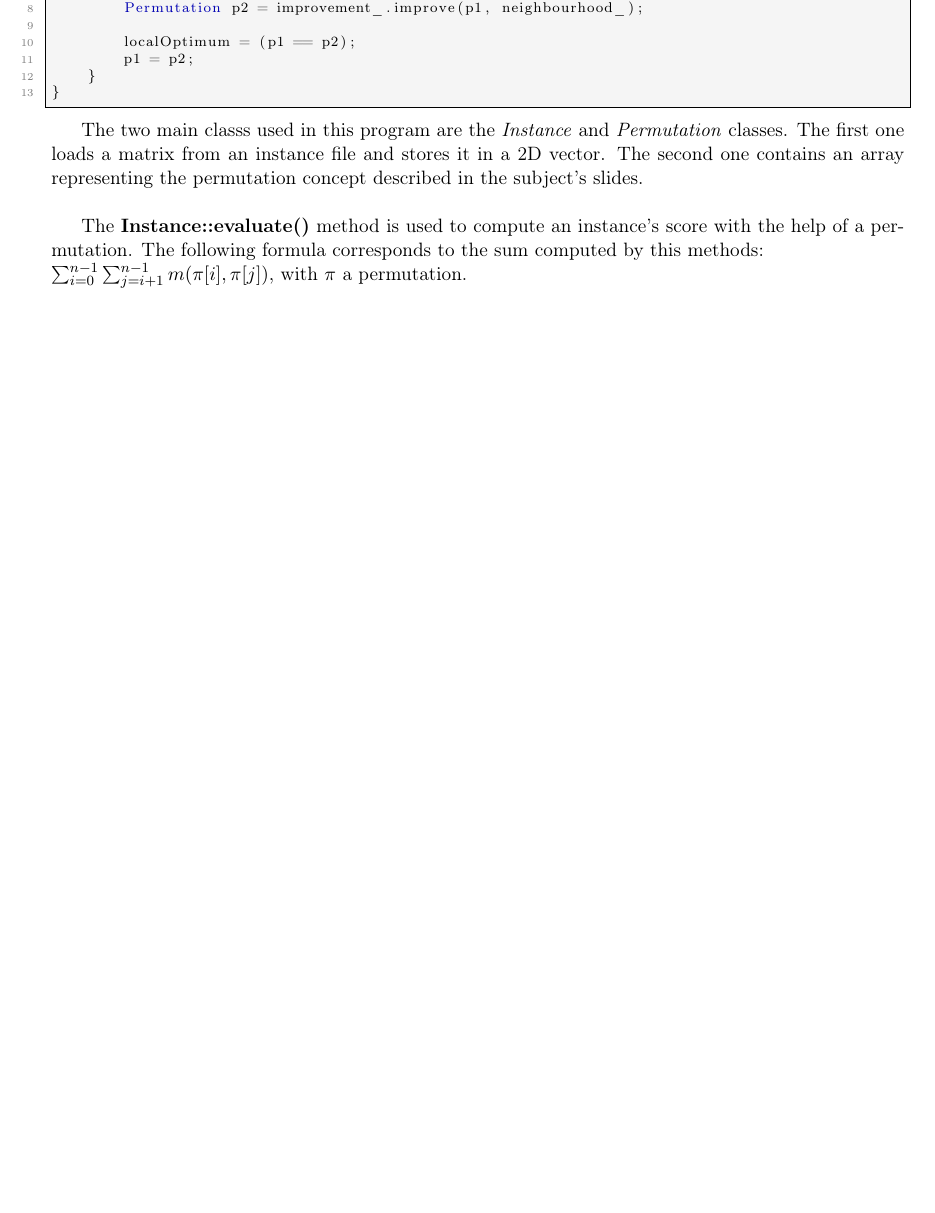
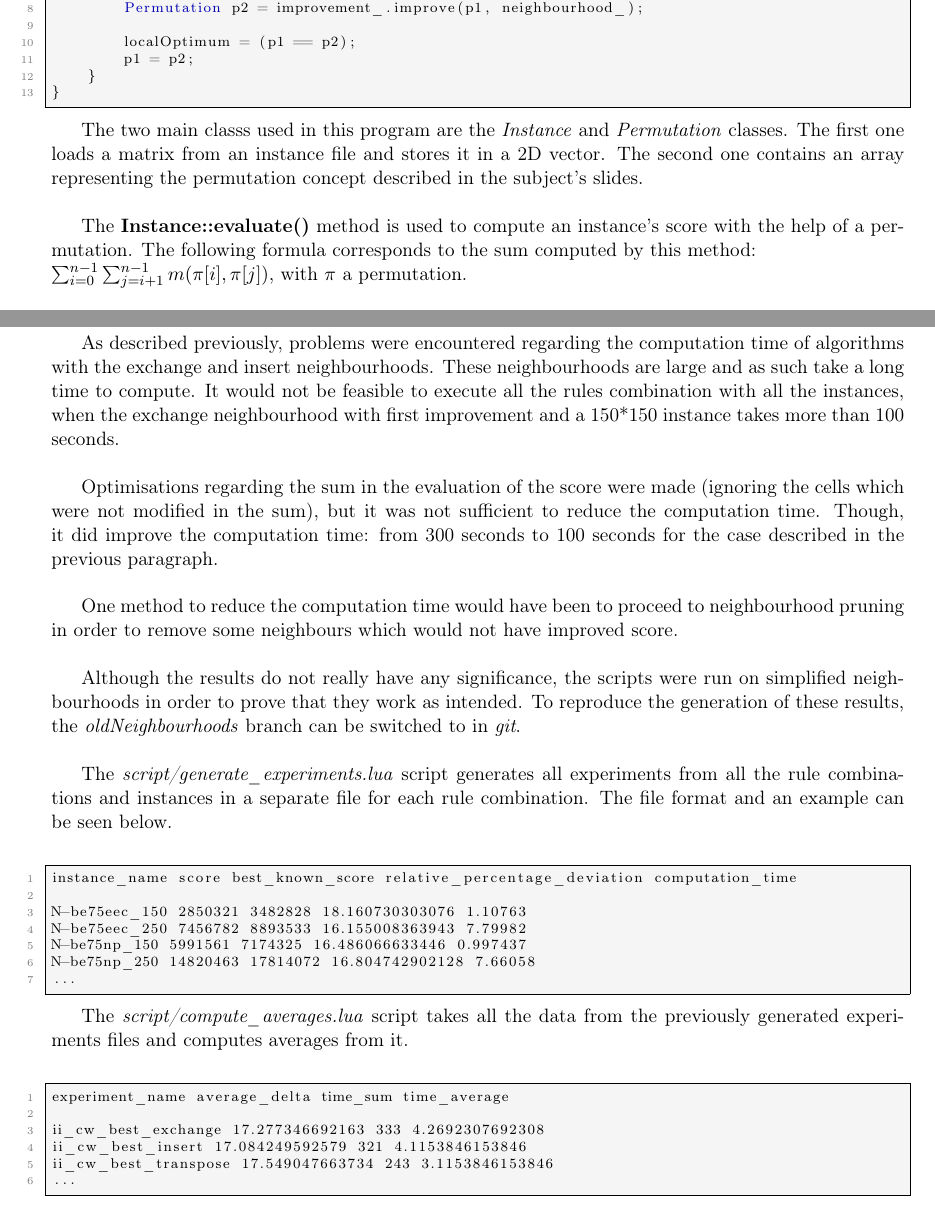
Before and after one commit to ObsidianWitch/eduinfoh413a1, a LaTeX document (report/report.tex, which reads report/ex1.tex): part of page 5 of 12 before the commit and two parts of pages 5 and 7 of 12 after it, the two joined at a grey line, cut so that both start at the same text, the shorter picture padded with empty space. Compiled offline with pdfLaTeX.

Commit message:
report exercise 1.1 Results

```diff
--- a/report/ex1.tex
+++ b/report/ex1.tex
@@ -56,7 +56,7 @@ permutation concept described in the subject's slides.\\
 
 The \textbf{Instance::evaluate()} method is used to compute an instance's score
 with the help of a permutation. The following formula corresponds to the sum
-computed by this methods:\\
+computed by this method:\\
 $\sum_{i=0}^{n-1} \sum_{j=i+1}^{n-1} m(\pi[i], \pi[j])$, with $\pi$ a permutation.\\
 
 We do not need to recompute the sum from each cells between two permutations,
@@ -75,4 +75,5 @@ bool inCommon = (!iInPair && !jInPair)
     || (j == pair.first && !iInPair && i < pair.second)
     || (j == pair.second && !iInPair && i < pair.first);
 \end{lstlisting}
+\
 
@@ -82,7 +83,57 @@ modified cells.
 \newpage
 
 \subsection{Results}
-% TODO
+
+As described previously, problems were encountered regarding the computation time
+of algorithms with the exchange and insert neighbourhoods. These neighbourhoods
+are large and as such take a long time to compute. It would not be feasible to
+execute all the rules combination with all the instances, when the exchange
+neighbourhood with first improvement and a 150*150 instance takes more than
+100 seconds.\\
+
+Optimisations regarding the sum in the evaluation of the score were made
+(ignoring the cells which were not modified in the sum), but it was not
+sufficient to reduce the computation time. Though, it did improve the
+computation time: from 300 seconds to 100 seconds for the case described in the
+previous paragraph.\\
+
+One method to reduce the computation time would have been to proceed to
+neighbourhood pruning in order to remove some neighbours which would not have
+improved score.\\
+
+Although the results do not really have any significance, the scripts were run
+on simplified neighbourhoods in order to prove that they work as intended. To
+reproduce the generation of these results, the \emph{oldNeighbourhoods} branch
+can be switched to in \emph{git}.\\
+
+The \emph{script/generate\_experiments.lua} script generates all experiments from
+all the rule combinations and instances in a separate file for each rule
+combination. The file format and an example can be seen below.\\
+
+\begin{lstlisting}
+instance_name score best_known_score relative_percentage_deviation computation_time
+
+N-be75eec_150 2850321 3482828 18.160730303076 1.10763
+N-be75eec_250 7456782 8893533 16.155008363943 7.79982
+N-be75np_150 5991561 7174325 16.486066633446 0.997437
+N-be75np_250 14820463 17814072 16.804742902128 7.66058
+...
+\end{lstlisting}
+
+The \emph{script/compute\_averages.lua} script takes all the data from the
+previously generated experiments files and computes averages from it.\\
+
+\begin{lstlisting}
+experiment_name average_delta time_sum time_average
+
+ii_cw_best_exchange 17.277346692163 333 4.2692307692308
+ii_cw_best_insert 17.084249592579 321 4.1153846153846
+ii_cw_best_transpose 17.549047663734 243 3.1153846153846
+...
+\end{lstlisting}
+
+
+
 \newpage
 
 \subsection{Tests}
```
Also changed, not shown: report/ex1.tex (2 more changed lines).
